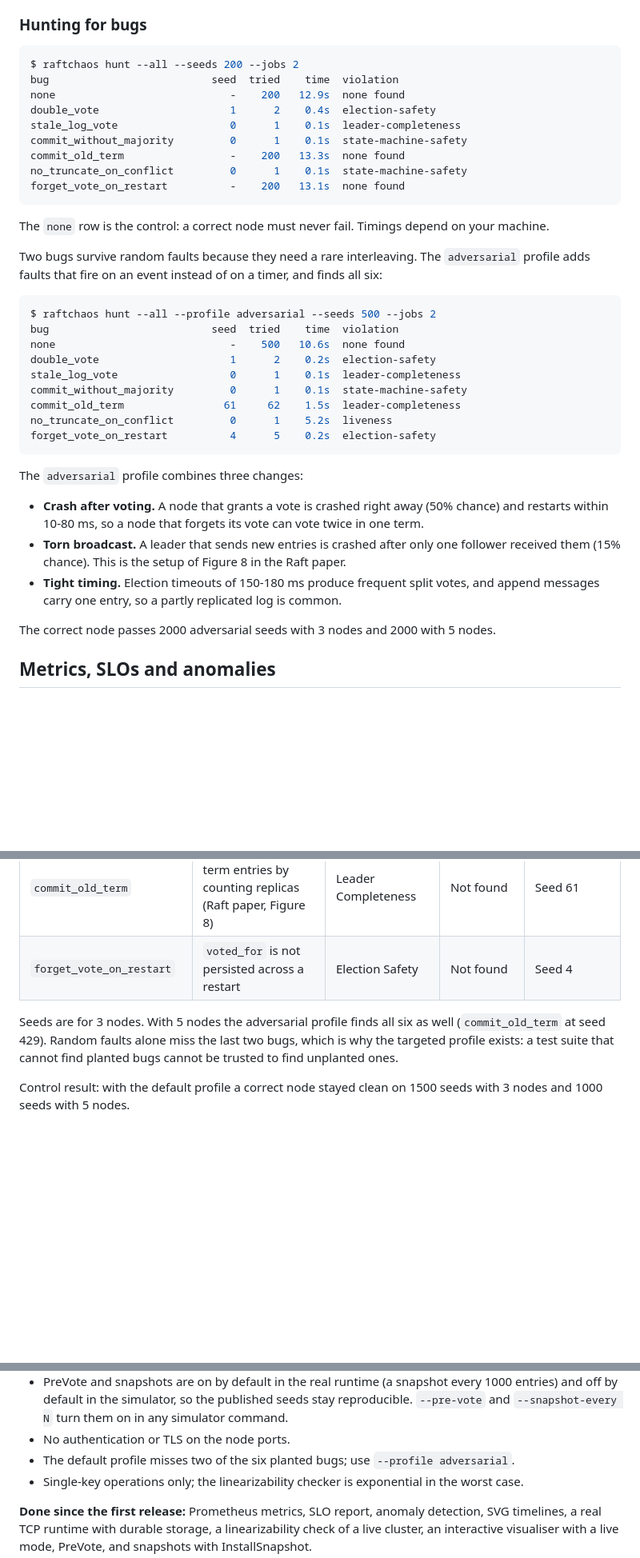
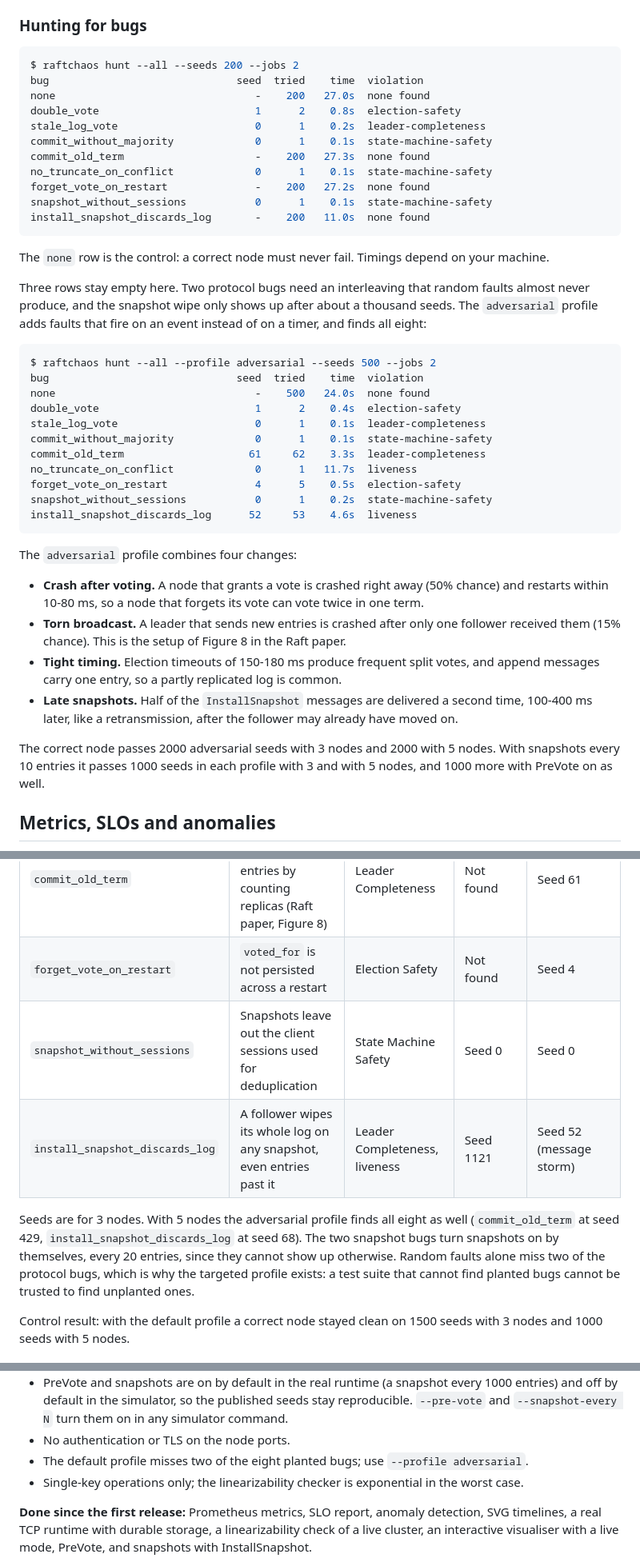
Before and after one commit to iamvinbas/raft-chaos, a Markdown page: README.md, 3 parts joined by grey strips. Shown at 80% size. Drawn GitHub-style; blank space fills up the shorter version.

````diff
--- a/README.md
+++ b/README.md
@@ -199,34 +203,39 @@ reproduce: raftchaos run --seed 1 --nodes 3 --bug double_vote --trace
 
 ```console
 $ raftchaos hunt --all --seeds 200 --jobs 2
-bug                          seed  tried    time  violation
-none                            -    200   12.9s  none found
-double_vote                     1      2    0.4s  election-safety
-stale_log_vote                  0      1    0.1s  leader-completeness
-commit_without_majority         0      1    0.1s  state-machine-safety
-commit_old_term                 -    200   13.3s  none found
-no_truncate_on_conflict         0      1    0.1s  state-machine-safety
-forget_vote_on_restart          -    200   13.1s  none found
+bug                              seed  tried    time  violation
+none                                -    200   27.0s  none found
+double_vote                         1      2    0.8s  election-safety
+stale_log_vote                      0      1    0.2s  leader-completeness
+commit_without_majority             0      1    0.1s  state-machine-safety
+commit_old_term                     -    200   27.3s  none found
+no_truncate_on_conflict             0      1    0.1s  state-machine-safety
+forget_vote_on_restart              -    200   27.2s  none found
+snapshot_without_sessions           0      1    0.1s  state-machine-safety
+install_snapshot_discards_log       -    200   11.0s  none found
 ```
 
 The `none` row is the control: a correct node must never fail. Timings depend on your machine.
 
-Two bugs survive random faults because they need a rare interleaving. The `adversarial`
-profile adds faults that fire on an event instead of on a timer, and finds all six:
+Three rows stay empty here. Two protocol bugs need an interleaving that random faults almost never
+produce, and the snapshot wipe only shows up after about a thousand seeds. The `adversarial`
+profile adds faults that fire on an event instead of on a timer, and finds all eight:
 
 ```console
 $ raftchaos hunt --all --profile adversarial --seeds 500 --jobs 2
-bug                          seed  tried    time  violation
-none                            -    500   10.6s  none found
-double_vote                     1      2    0.2s  election-safety
-stale_log_vote                  0      1    0.1s  leader-completeness
-commit_without_majority         0      1    0.1s  state-machine-safety
-commit_old_term                61     62    1.5s  leader-completeness
-no_truncate_on_conflict         0      1    5.2s  liveness
-forget_vote_on_restart          4      5    0.2s  election-safety
+bug                              seed  tried    time  violation
+none                                -    500   24.0s  none found
+double_vote                         1      2    0.4s  election-safety
+stale_log_vote                      0      1    0.1s  leader-completeness
+commit_without_majority             0      1    0.1s  state-machine-safety
+commit_old_term                    61     62    3.3s  leader-completeness
+no_truncate_on_conflict             0      1   11.7s  liveness
+forget_vote_on_restart              4      5    0.5s  election-safety
+snapshot_without_sessions           0      1    0.2s  state-machine-safety
+install_snapshot_discards_log      52     53    4.6s  liveness
 ```
 
-The `adversarial` profile combines three changes:
+The `adversarial` profile combines four changes:
 
 - **Crash after voting.** A node that grants a vote is crashed right away (50% chance) and
   restarts within 10-80 ms, so a node that forgets its vote can vote twice in one term.
@@ -234,8 +243,12 @@ The `adversarial` profile combines three changes:
   received them (15% chance). This is the setup of Figure 8 in the Raft paper.
 - **Tight timing.** Election timeouts of 150-180 ms produce frequent split votes, and
   append messages carry one entry, so a partly replicated log is common.
+- **Late snapshots.** Half of the `InstallSnapshot` messages are delivered a second time,
+  100-400 ms later, like a retransmission, after the follower may already have moved on.
 
-The correct node passes 2000 adversarial seeds with 3 nodes and 2000 with 5 nodes.
+The correct node passes 2000 adversarial seeds with 3 nodes and 2000 with 5 nodes. With snapshots
+every 10 entries it passes 1000 seeds in each profile with 3 and with 5 nodes, and 1000 more with
+PreVote on as well.
 
 ## Metrics, SLOs and anomalies
 
@@ -394,11 +418,14 @@ it cannot be trusted to find the ones you did not plant.
 | `no_truncate_on_conflict` | Follower keeps conflicting log entries | State Machine Safety, liveness | Seed 0 | Seed 0 |
 | `commit_old_term` | Commits earlier-term entries by counting replicas (Raft paper, Figure 8) | Leader Completeness | Not found | Seed 61 |
 | `forget_vote_on_restart` | `voted_for` is not persisted across a restart | Election Safety | Not found | Seed 4 |
+| `snapshot_without_sessions` | Snapshots leave out the client sessions used for deduplication | State Machine Safety | Seed 0 | Seed 0 |
+| `install_snapshot_discards_log` | A follower wipes its whole log on any snapshot, even entries past it | Leader Completeness, liveness | Seed 1121 | Seed 52 (message storm) |
 
-Seeds are for 3 nodes. With 5 nodes the adversarial profile finds all six as well
-(`commit_old_term` at seed 429). Random faults alone miss the last two bugs, which is why the
-targeted profile exists: a test suite that cannot find planted bugs cannot be trusted to find
-unplanted ones.
+Seeds are for 3 nodes. With 5 nodes the adversarial profile finds all eight as well
+(`commit_old_term` at seed 429, `install_snapshot_discards_log` at seed 68). The two snapshot bugs
+turn snapshots on by themselves, every 20 entries, since they cannot show up otherwise. Random
+faults alone miss two of the protocol bugs, which is why the targeted profile exists: a test suite
+that cannot find planted bugs cannot be trusted to find unplanted ones.
 
 Control result: with the default profile a correct node stayed clean on 1500 seeds with 3 nodes
 and 1000 seeds with 5 nodes.
@@ -484,7 +511,7 @@ CI runs lint, strict mypy and pytest on Python 3.10 and 3.12 for every push and
   and off by default in the simulator, so the published seeds stay reproducible.
   `--pre-vote` and `--snapshot-every N` turn them on in any simulator command.
 - No authentication or TLS on the node ports.
-- The default profile misses two of the six planted bugs; use `--profile adversarial`.
+- The default profile misses two of the eight planted bugs; use `--profile adversarial`.
 - Single-key operations only; the linearizability checker is exponential in the worst case.
 
 **Done since the first release:** Prometheus metrics, SLO report, anomaly detection, SVG
````
Also changed, not shown: other parts of README.md (+19 -4 lines), docs/real-cluster.md (+21 -0 lines).
